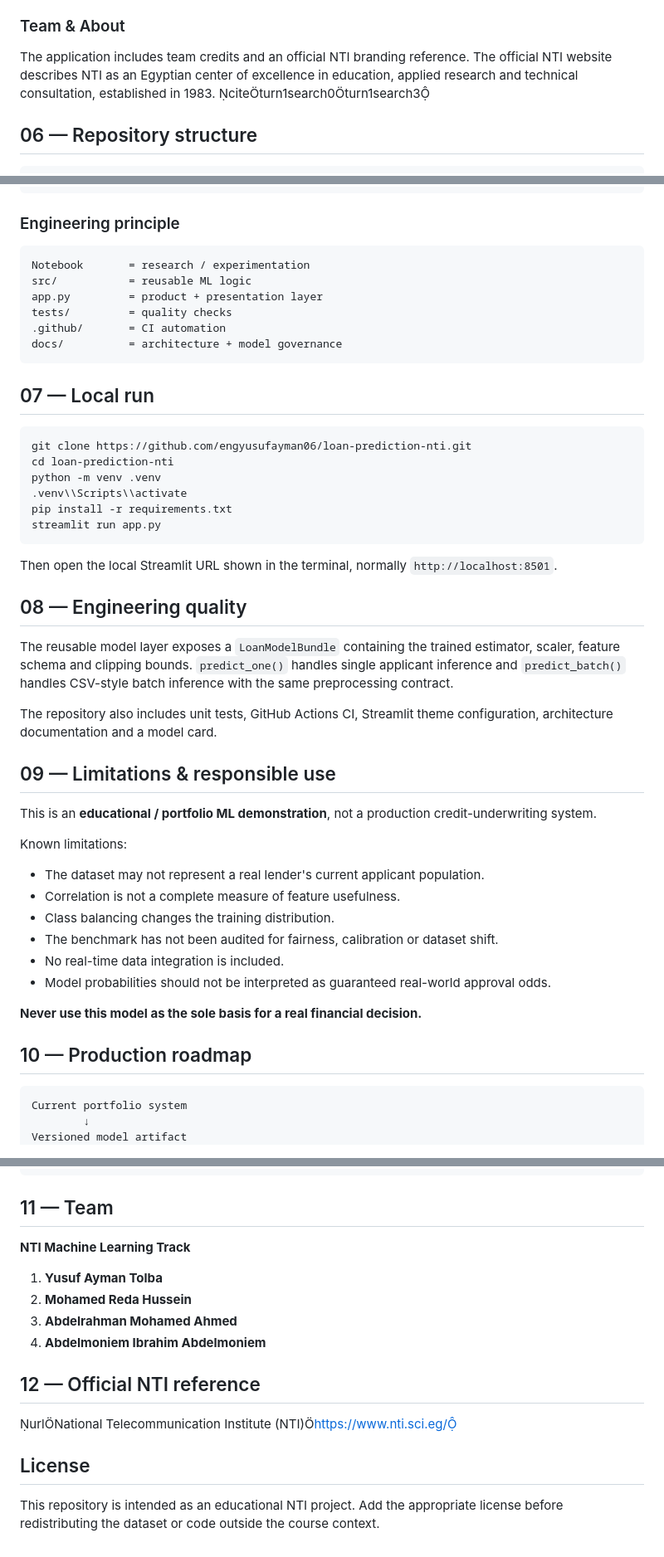
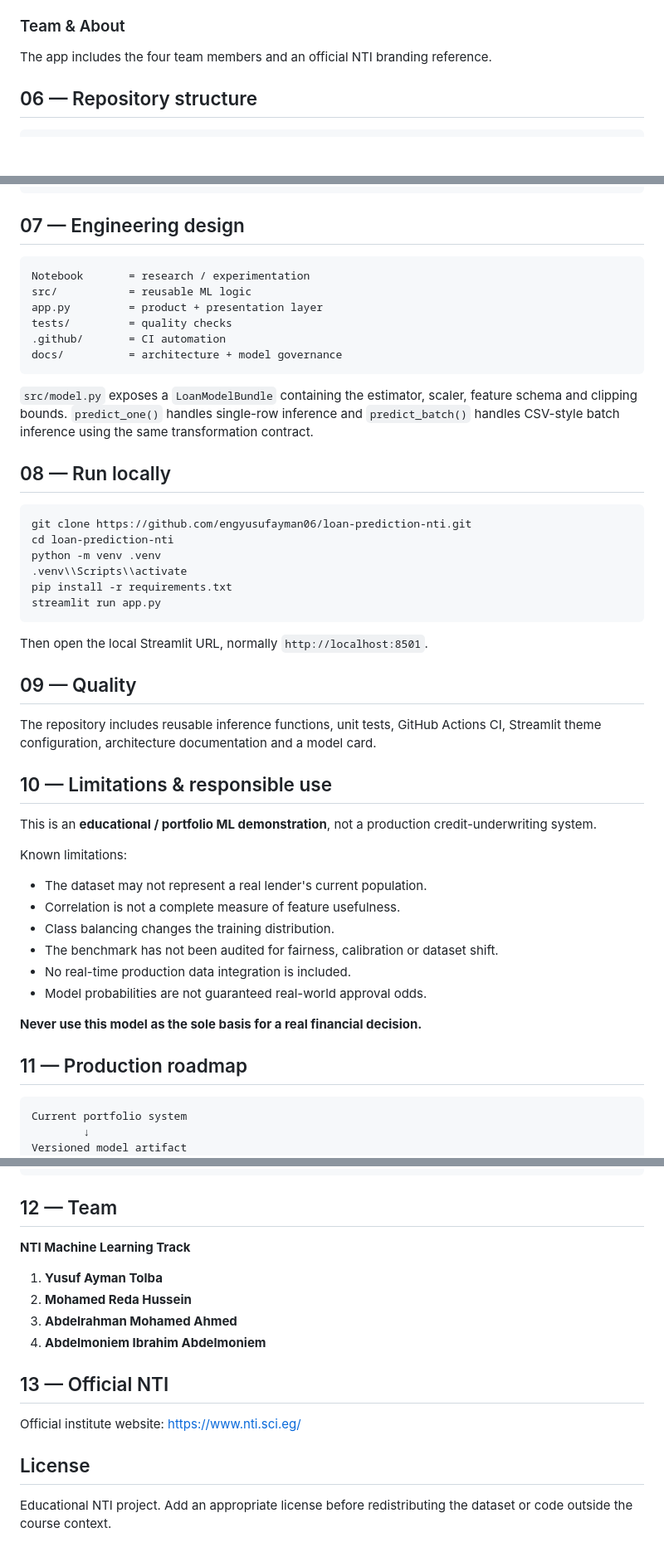
Before and after one commit to engyusufayman06/loan-prediction-nti, a Markdown page: README.md, 3 parts joined by grey strips. Shown at 83% size. Rendered like a GitHub page; blank space fills up the shorter version.

````diff
--- a/README.md
+++ b/README.md
@@ -170,7 +153,7 @@ The UI contains a **16-slide technical + presentation deck** covering the comple
 
 ### Team & About
 
-The application includes team credits and an official NTI branding reference. The official NTI website describes NTI as an Egyptian center of excellence in education, applied research and technical consultation, established in 1983. citeturn1search0turn1search3
+The app includes the four team members and an official NTI branding reference.
 
 ## 06 — Repository structure
 
@@ -195,7 +178,7 @@ loan-prediction-nti/
 └── README.md
 ```
 
-### Engineering principle
+## 07 — Engineering design
 
 ```text
 Notebook       = research / experimentation
@@ -206,7 +189,9 @@ tests/         = quality checks
 docs/          = architecture + model governance
 ```
 
-## 07 — Local run
+`src/model.py` exposes a `LoanModelBundle` containing the estimator, scaler, feature schema and clipping bounds. `predict_one()` handles single-row inference and `predict_batch()` handles CSV-style batch inference using the same transformation contract.
+
+## 08 — Run locally
 
 ```bash
 git clone https://github.com/engyusufayman06/loan-prediction-nti.git
@@ -217,30 +202,28 @@ pip install -r requirements.txt
 streamlit run app.py
 ```
 
-Then open the local Streamlit URL shown in the terminal, normally `http://localhost:8501`.
+Then open the local Streamlit URL, normally `http://localhost:8501`.
 
-## 08 — Engineering quality
+## 09 — Quality
 
-The reusable model layer exposes a `LoanModelBundle` containing the trained estimator, scaler, feature schema and clipping bounds. `predict_one()` handles single applicant inference and `predict_batch()` handles CSV-style batch inference with the same preprocessing contract.
+The repository includes reusable inference functions, unit tests, GitHub Actions CI, Streamlit theme configuration, architecture documentation and a model card.
 
-The repository also includes unit tests, GitHub Actions CI, Streamlit theme configuration, architecture documentation and a model card.
-
-## 09 — Limitations & responsible use
+## 10 — Limitations & responsible use
 
 This is an **educational / portfolio ML demonstration**, not a production credit-underwriting system.
 
 Known limitations:
 
-- The dataset may not represent a real lender's current applicant population.
+- The dataset may not represent a real lender's current population.
 - Correlation is not a complete measure of feature usefulness.
 - Class balancing changes the training distribution.
 - The benchmark has not been audited for fairness, calibration or dataset shift.
-- No real-time data integration is included.
-- Model probabilities should not be interpreted as guaranteed real-world approval odds.
+- No real-time production data integration is included.
+- Model probabilities are not guaranteed real-world approval odds.
 
 **Never use this model as the sole basis for a real financial decision.**
 
-## 10 — Production roadmap
+## 11 — Production roadmap
 
 ```text
 Current portfolio system
@@ -262,7 +245,7 @@ MLflow experiment tracking
 Monitoring + drift detection
 ```
 
-## 11 — Team
+## 12 — Team
 
 **NTI Machine Learning Track**
 
@@ -271,10 +254,10 @@ Monitoring + drift detection
 3. **Abdelrahman Mohamed Ahmed**
 4. **Abdelmoniem Ibrahim Abdelmoniem**
 
-## 12 — Official NTI reference
+## 13 — Official NTI
 
-urlNational Telecommunication Institute (NTI)https://www.nti.sci.eg/
+Official institute website: https://www.nti.sci.eg/
 
 ## License
 
-This repository is intended as an educational NTI project. Add the appropriate license before redistributing the dataset or code outside the course context.
+Educational NTI project. Add an appropriate license before redistributing the dataset or code outside the course context.
````
Also changed, not shown: other parts of README.md (+49 -66 lines).
